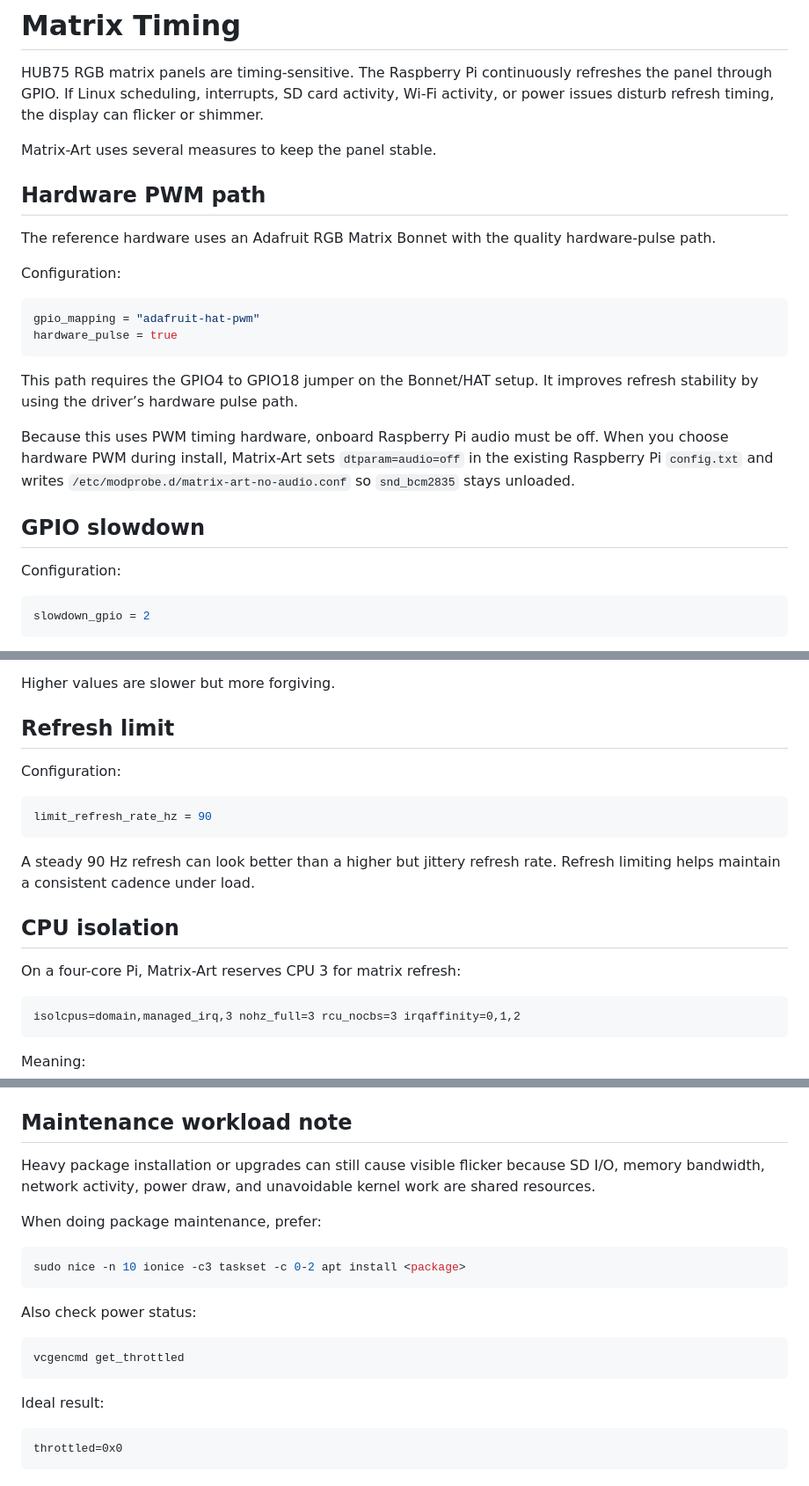
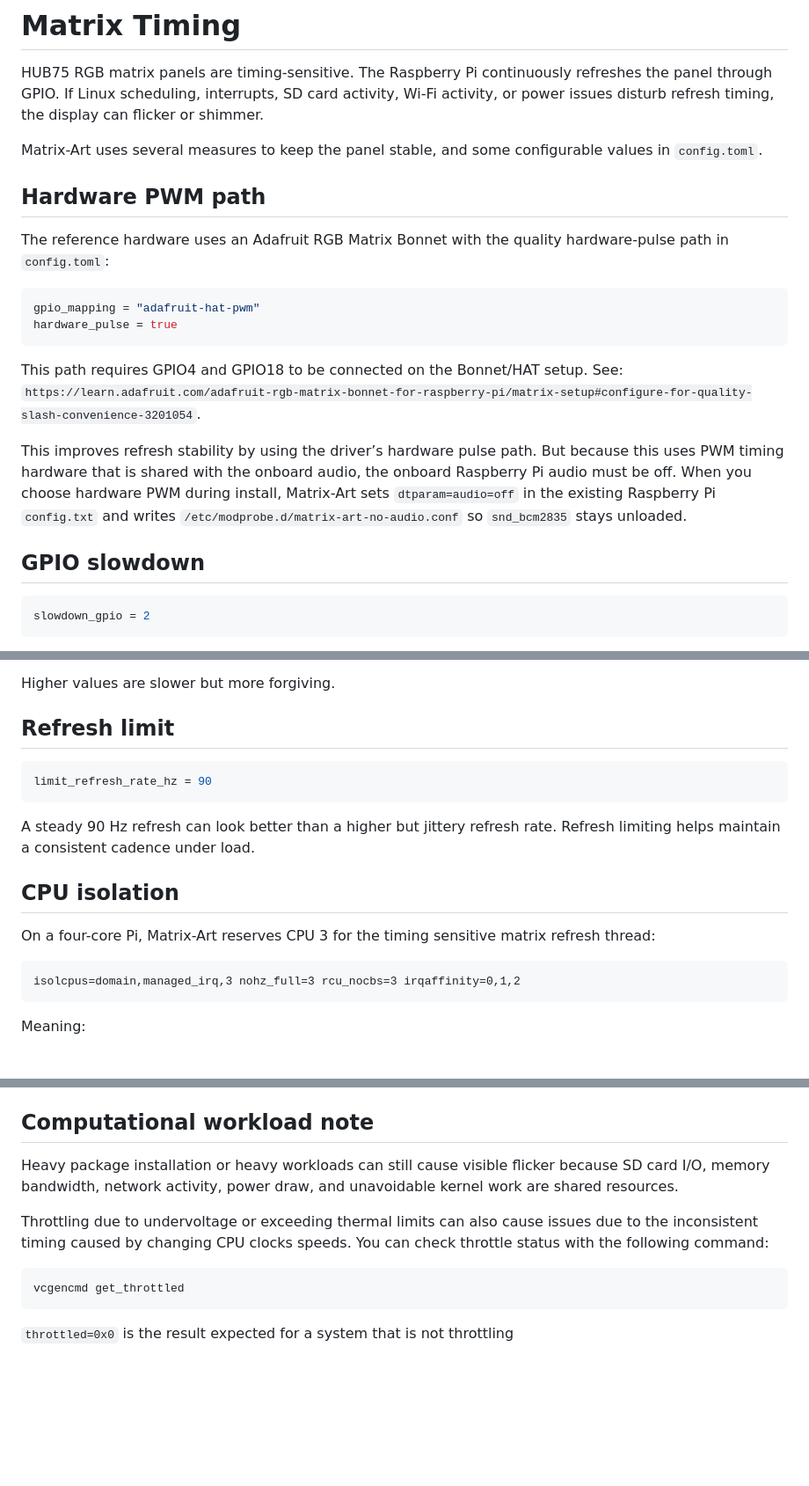
Before and after one commit to Charlie22911/Matrix-Art, a Markdown page: docs/wiki/matrix-timing.md, 3 parts joined by grey strips. Shown at 88% size. GitHub-like rendering; blank space fills up the shorter version.

````diff
--- a/docs/wiki/matrix-timing.md
+++ b/docs/wiki/matrix-timing.md
@@ -2,26 +2,22 @@
 
 HUB75 RGB matrix panels are timing-sensitive. The Raspberry Pi continuously refreshes the panel through GPIO. If Linux scheduling, interrupts, SD card activity, Wi-Fi activity, or power issues disturb refresh timing, the display can flicker or shimmer.
 
-Matrix-Art uses several measures to keep the panel stable.
+Matrix-Art uses several measures to keep the panel stable, and some configurable values in `config.toml`.
 
 ## Hardware PWM path
 
-The reference hardware uses an Adafruit RGB Matrix Bonnet with the quality hardware-pulse path.
-
-Configuration:
+The reference hardware uses an Adafruit RGB Matrix Bonnet with the quality hardware-pulse path in `config.toml`:
 
 ```toml
 gpio_mapping = "adafruit-hat-pwm"
 hardware_pulse = true
 ```
 
-This path requires the GPIO4 to GPIO18 jumper on the Bonnet/HAT setup. It improves refresh stability by using the driver’s hardware pulse path.
+This path requires GPIO4 and GPIO18 to be connected on the Bonnet/HAT setup. See: `https://learn.adafruit.com/adafruit-rgb-matrix-bonnet-for-raspberry-pi/matrix-setup#configure-for-quality-slash-convenience-3201054`.
 
-Because this uses PWM timing hardware, onboard Raspberry Pi audio must be off. When you choose hardware PWM during install, Matrix-Art sets `dtparam=audio=off` in the existing Raspberry Pi `config.txt` and writes `/etc/modprobe.d/matrix-art-no-audio.conf` so `snd_bcm2835` stays unloaded.
+This improves refresh stability by using the driver’s hardware pulse path. But because this uses PWM timing hardware that is shared with the onboard audio, the onboard Raspberry Pi audio must be off. When you choose hardware PWM during install, Matrix-Art sets `dtparam=audio=off` in the existing Raspberry Pi `config.txt` and writes `/etc/modprobe.d/matrix-art-no-audio.conf` so `snd_bcm2835` stays unloaded.
 
 ## GPIO slowdown
-
-Configuration:
 
 ```toml
 slowdown_gpio = 2
@@ -39,8 +35,6 @@ Higher values are slower but more forgiving.
 
 ## Refresh limit
 
-Configuration:
-
 ```toml
 limit_refresh_rate_hz = 90
 ```
@@ -49,7 +43,7 @@ A steady 90 Hz refresh can look better than a higher but jittery refresh rate. R
 
 ## CPU isolation
 
-On a four-core Pi, Matrix-Art reserves CPU 3 for matrix refresh:
+On a four-core Pi, Matrix-Art reserves CPU 3 for the timing sensitive matrix refresh thread:
 
 ```text
 isolcpus=domain,managed_irq,3 nohz_full=3 rcu_nocbs=3 irqaffinity=0,1,2
@@ -108,24 +102,14 @@ Desired results:
 - matrix refresh thread is `SCHED_FIFO`
 - `snd_bcm2835` is not loaded
 
-## Maintenance workload note
+## Computational workload note
 
-Heavy package installation or upgrades can still cause visible flicker because SD I/O, memory bandwidth, network activity, power draw, and unavoidable kernel work are shared resources.
+Heavy package installation or heavy workloads can still cause visible flicker because SD card I/O, memory bandwidth, network activity, power draw, and unavoidable kernel work are shared resources.
 
-When doing package maintenance, prefer:
-
-```bash
-sudo nice -n 10 ionice -c3 taskset -c 0-2 apt install <package>
-```
-
-Also check power status:
+Throttling due to undervoltage or exceeding thermal limits can also cause issues due to the inconsistent timing caused by changing CPU clocks speeds. You can check throttle status with the following command:
 
 ```bash
 vcgencmd get_throttled
 ```
 
-Ideal result:
-
-```text
-throttled=0x0
-```
+`throttled=0x0` is the result expected for a system that is not throttling
````
